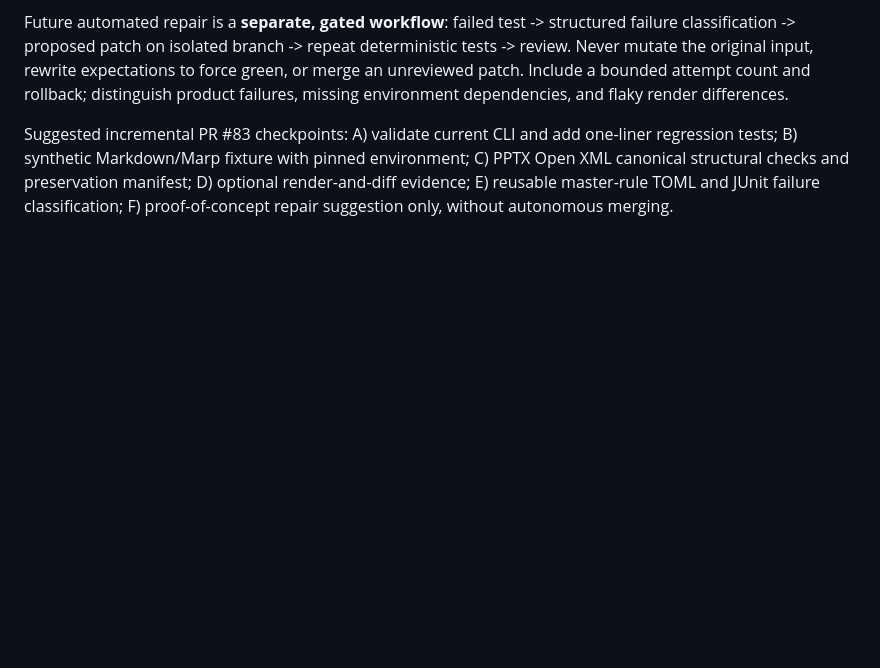
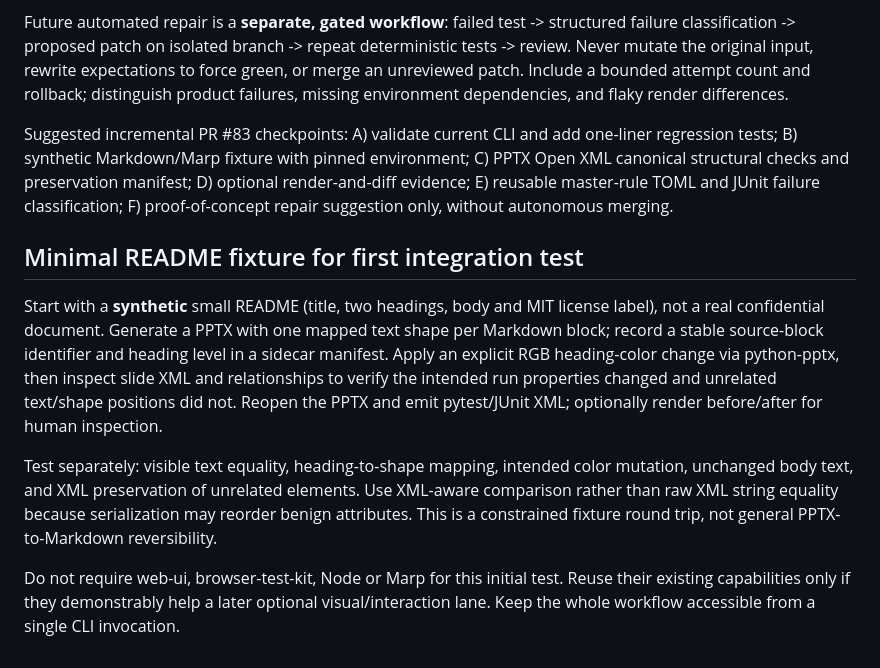
Before and after one commit to myon-bioinformatics/Ironmate, a Markdown page: docs/pptx-cli-prototype.md, the part around the change. Drawn GitHub-style; blank space fills up the shorter version.

Commit message:
Specify minimal README heading-to-PPTX XML regression fixture

```diff
--- a/docs/pptx-cli-prototype.md
+++ b/docs/pptx-cli-prototype.md
@@ -49,3 +49,12 @@ TOML is optional for **reusable master policies** (target selectors, allowed cha
 Future automated repair is a **separate, gated workflow**: failed test -> structured failure classification -> proposed patch on isolated branch -> repeat deterministic tests -> review. Never mutate the original input, rewrite expectations to force green, or merge an unreviewed patch. Include a bounded attempt count and rollback; distinguish product failures, missing environment dependencies, and flaky render differences.
 
 Suggested incremental PR #83 checkpoints: A) validate current CLI and add one-liner regression tests; B) synthetic Markdown/Marp fixture with pinned environment; C) PPTX Open XML canonical structural checks and preservation manifest; D) optional render-and-diff evidence; E) reusable master-rule TOML and JUnit failure classification; F) proof-of-concept repair suggestion only, without autonomous merging.
+
+
+## Minimal README fixture for first integration test
+
+Start with a **synthetic** small README (title, two headings, body and MIT license label), not a real confidential document. Generate a PPTX with one mapped text shape per Markdown block; record a stable source-block identifier and heading level in a sidecar manifest. Apply an explicit RGB heading-color change via python-pptx, then inspect slide XML and relationships to verify the intended run properties changed and unrelated text/shape positions did not. Reopen the PPTX and emit pytest/JUnit XML; optionally render before/after for human inspection.
+
+Test separately: visible text equality, heading-to-shape mapping, intended color mutation, unchanged body text, and XML preservation of unrelated elements. Use XML-aware comparison rather than raw XML string equality because serialization may reorder benign attributes. This is a constrained fixture round trip, not general PPTX-to-Markdown reversibility.
+
+Do not require web-ui, browser-test-kit, Node or Marp for this initial test. Reuse their existing capabilities only if they demonstrably help a later optional visual/interaction lane. Keep the whole workflow accessible from a single CLI invocation.
```
